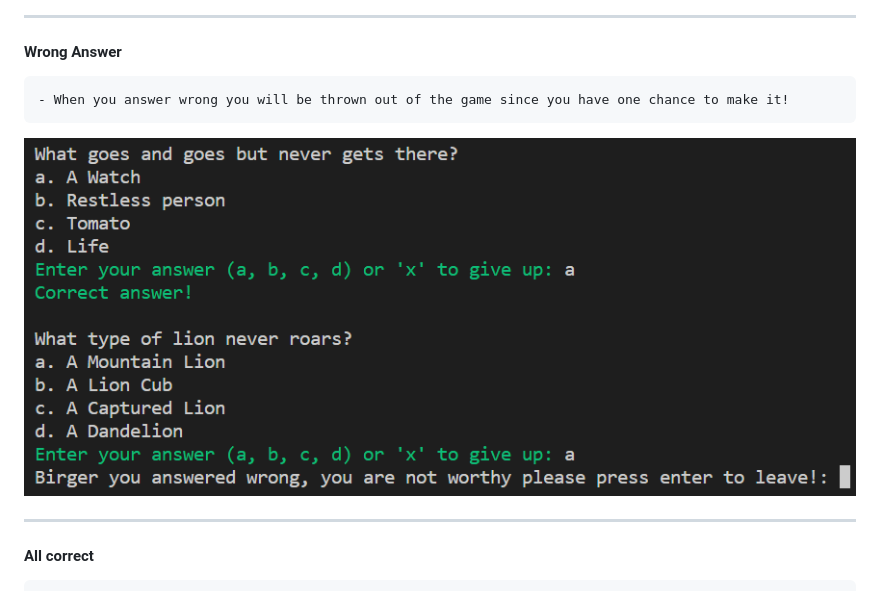
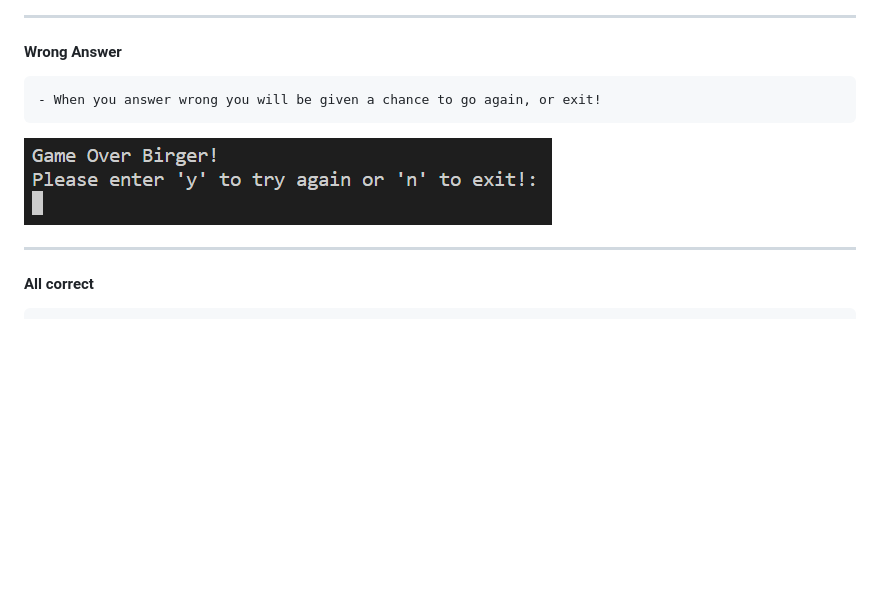
Before and after one commit to birgerosterberg/riddleme, a Markdown page: README.md, the part around the change printed below. Rendered like a GitHub page; pictures changed too: assets/readme/gota.png (added), assets/readme/riddlewrong.png (deleted); blank space fills up the shorter version.

```diff
--- a/README.md
+++ b/README.md
@@ -113,9 +113,9 @@ This is a small game/quiz that allows you to gain ability in a magical cave. How
 
 #### Wrong Answer
 
-    - When you answer wrong you will be thrown out of the game since you have one chance to make it!
+    - When you answer wrong you will be given a chance to go again, or exit!
 
-![riddle wrong](assets/readme/riddlewrong.png)
+![riddle wrong](assets/readme/gota.png)
 
 ---
 
```
Also changed, not shown: other parts of README.md (+9 -9 lines).
